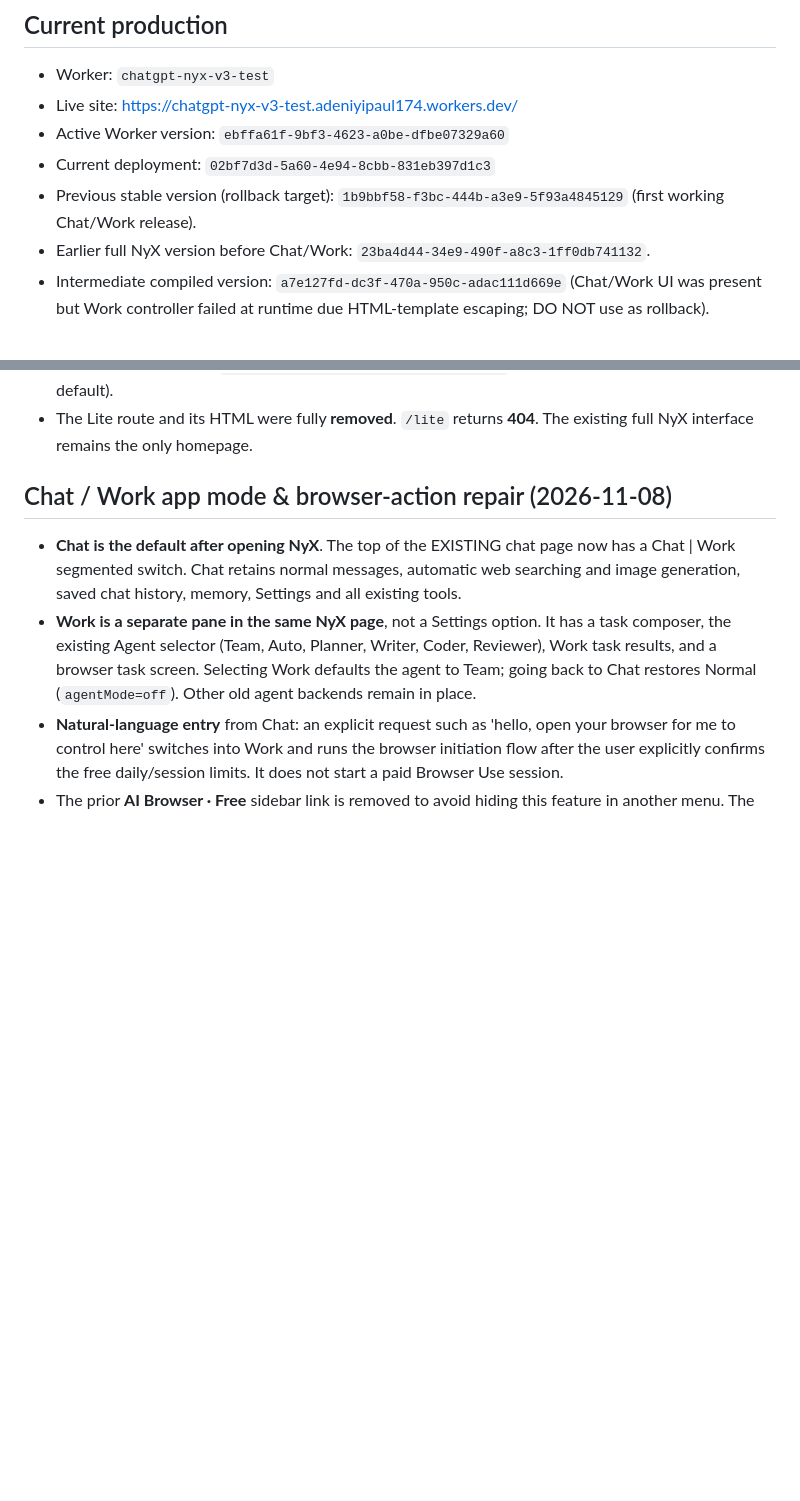
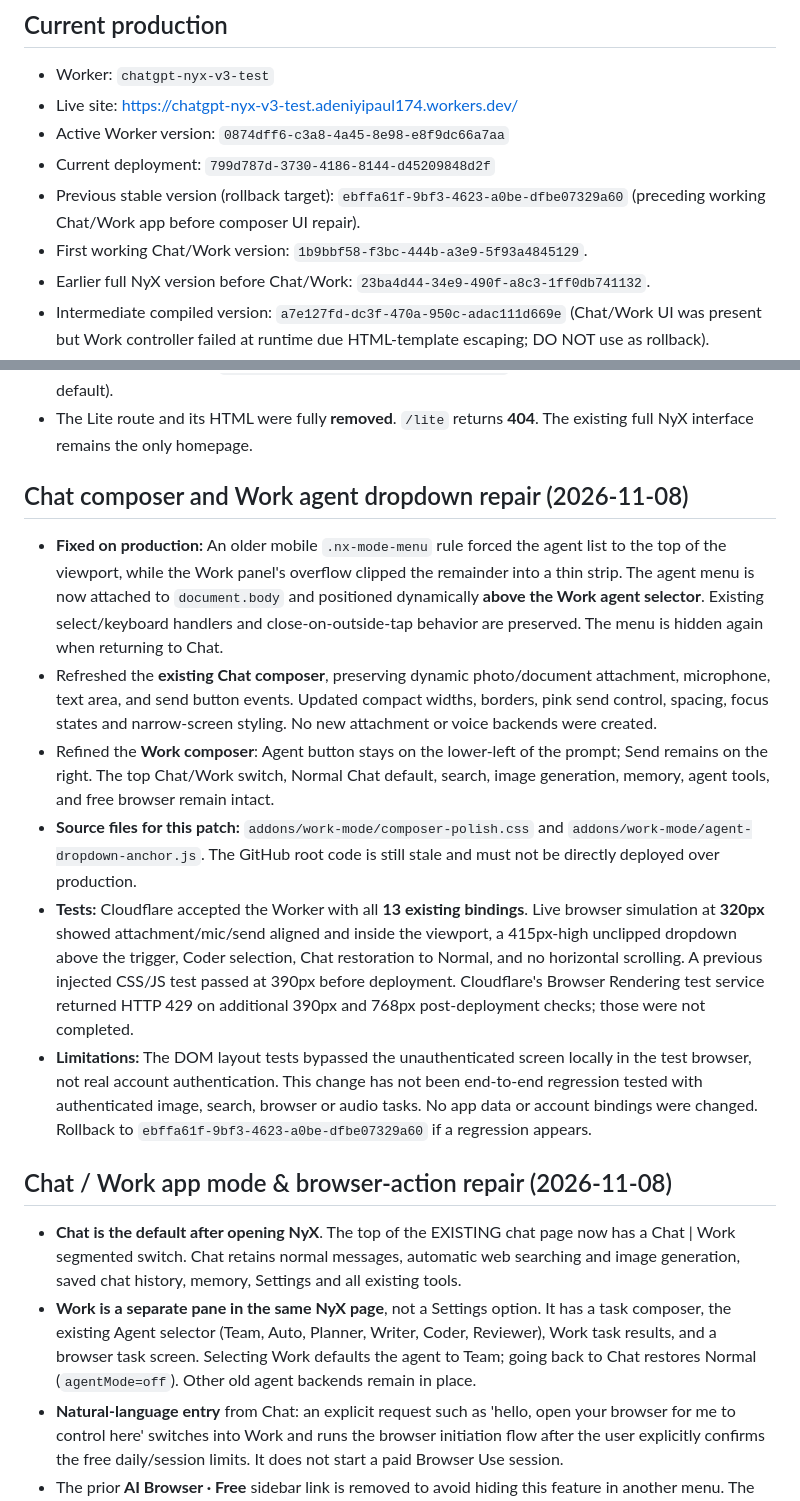
Before and after one commit to adeniyipaul174-ctrl/chatgpt-nyx-cloudflare, a Markdown page: LIVE_DEPLOYMENT_2026-11-08.md, 2 parts joined by grey strips. Rendered like a GitHub page; blank space fills up the shorter version.

Commit message:
docs: record live NyX composer and agent dropdown fix with mobile tests and rollback

```diff
--- a/LIVE_DEPLOYMENT_2026-11-08.md
+++ b/LIVE_DEPLOYMENT_2026-11-08.md
@@ -6,9 +6,10 @@
 
 - Worker: `chatgpt-nyx-v3-test`
 - Live site: https://chatgpt-nyx-v3-test.adeniyipaul174.workers.dev/
-- Active Worker version: `ebffa61f-9bf3-4623-a0be-dfbe07329a60`
-- Current deployment: `02bf7d3d-5a60-4e94-8cbb-831eb397d1c3`
-- Previous stable version (rollback target): `1b9bbf58-f3bc-444b-a3e9-5f93a4845129` (first working Chat/Work release).
+- Active Worker version: `0874dff6-c3a8-4a45-8e98-e8f9dc66a7aa`
+- Current deployment: `799d787d-3730-4186-8144-d45209848d2f`
+- Previous stable version (rollback target): `ebffa61f-9bf3-4623-a0be-dfbe07329a60` (preceding working Chat/Work app before composer UI repair).
+- First working Chat/Work version: `1b9bbf58-f3bc-444b-a3e9-5f93a4845129`.
 - Earlier full NyX version before Chat/Work: `23ba4d44-34e9-490f-a8c3-1ff0db741132`.
 - Intermediate compiled version: `a7e127fd-dc3f-470a-950c-adac111d669e` (Chat/Work UI was present but Work controller failed at runtime due HTML-template escaping; DO NOT use as rollback).
 - Original Free Browser release: `642eb284-10c5-48c1-8293-8f3206878257`.
@@ -21,6 +22,15 @@
 - Earlier version: `90b5188f-19ad-4ca4-957c-1e529f465f8e` (included an **unrequested** Lite page; **do not redeploy as the normal rollback**).
 - Earlier original version: `686530f3-a15c-49fc-88a2-599869197fc2` (older model selection, no Scout-as-default).
 - The Lite route and its HTML were fully **removed**. `/lite` returns **404**. The existing full NyX interface remains the only homepage.
+
+## Chat composer and Work agent dropdown repair (2026-11-08)
+
+- **Fixed on production:** An older mobile `.nx-mode-menu` rule forced the agent list to the top of the viewport, while the Work panel's overflow clipped the remainder into a thin strip. The agent menu is now attached to `document.body` and positioned dynamically **above the Work agent selector**. Existing select/keyboard handlers and close-on-outside-tap behavior are preserved. The menu is hidden again when returning to Chat.
+- Refreshed the **existing Chat composer**, preserving dynamic photo/document attachment, microphone, text area, and send button events. Updated compact widths, borders, pink send control, spacing, focus states and narrow-screen styling. No new attachment or voice backends were created.
+- Refined the **Work composer**: Agent button stays on the lower-left of the prompt; Send remains on the right. The top Chat/Work switch, Normal Chat default, search, image generation, memory, agent tools, and free browser remain intact.
+- **Source files for this patch:** `addons/work-mode/composer-polish.css` and `addons/work-mode/agent-dropdown-anchor.js`. The GitHub root code is still stale and must not be directly deployed over production.
+- **Tests:** Cloudflare accepted the Worker with all **13 existing bindings**. Live browser simulation at **320px** showed attachment/mic/send aligned and inside the viewport, a 415px-high unclipped dropdown above the trigger, Coder selection, Chat restoration to Normal, and no horizontal scrolling. A previous injected CSS/JS test passed at 390px before deployment. Cloudflare's Browser Rendering test service returned HTTP 429 on additional 390px and 768px post-deployment checks; those were not completed.
+- **Limitations:** The DOM layout tests bypassed the unauthenticated screen locally in the test browser, not real account authentication. This change has not been end-to-end regression tested with authenticated image, search, browser or audio tasks. No app data or account bindings were changed. Rollback to `ebffa61f-9bf3-4623-a0be-dfbe07329a60` if a regression appears.
 
 ## Chat / Work app mode & browser-action repair (2026-11-08)
 
```
